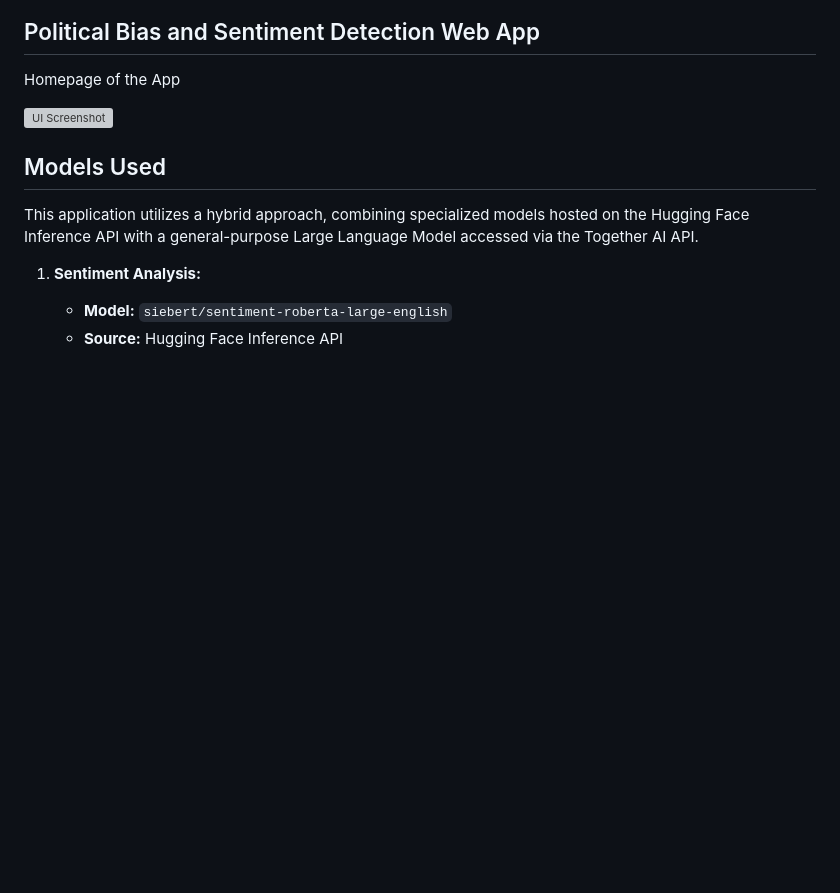
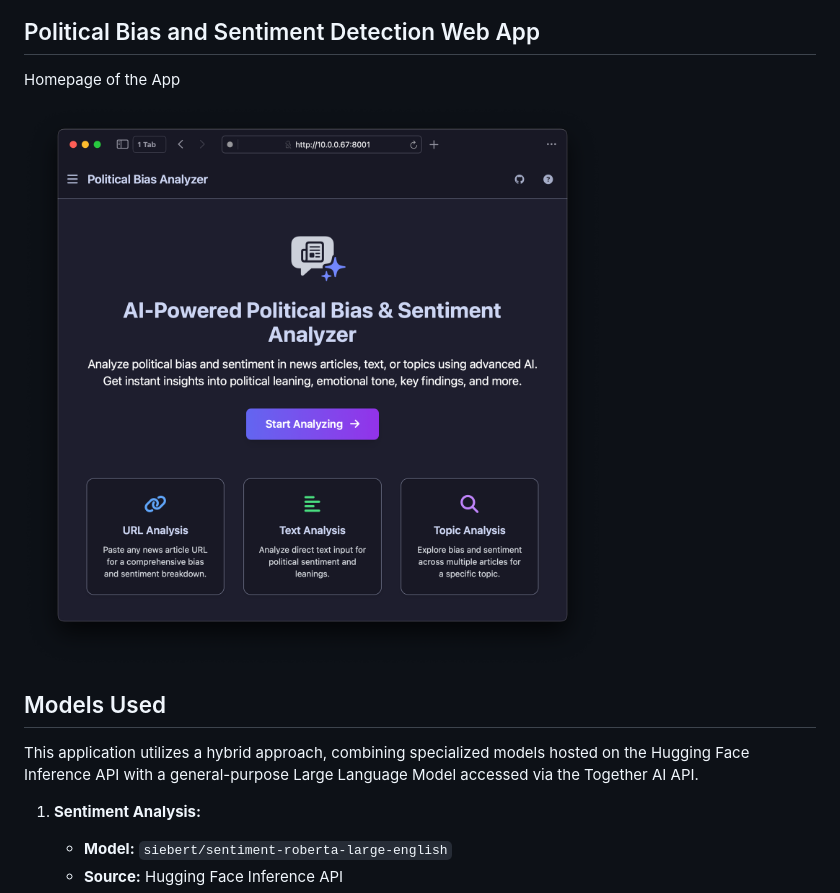
Before and after one commit to JakobKauffmann/nlp-capstone, a Markdown page: README.md, the part around one of its changes. Drawn GitHub-style; blank space fills up the shorter version; grey boxes are pictures that could not be loaded.

```diff
--- a/README.md
+++ b/README.md
@@ -30,7 +32,7 @@ The application outputs the following for the analyzed text:
 ## Political Bias and Sentiment Detection Web App
 Homepage of the App
 
-![UI Screenshot](docs/screenshot.png)
+![UI Screenshot](docs/landing_page.png)
 
 ## Models Used
 
```
Also changed, not shown: other parts of README.md (+2 -0 lines).
